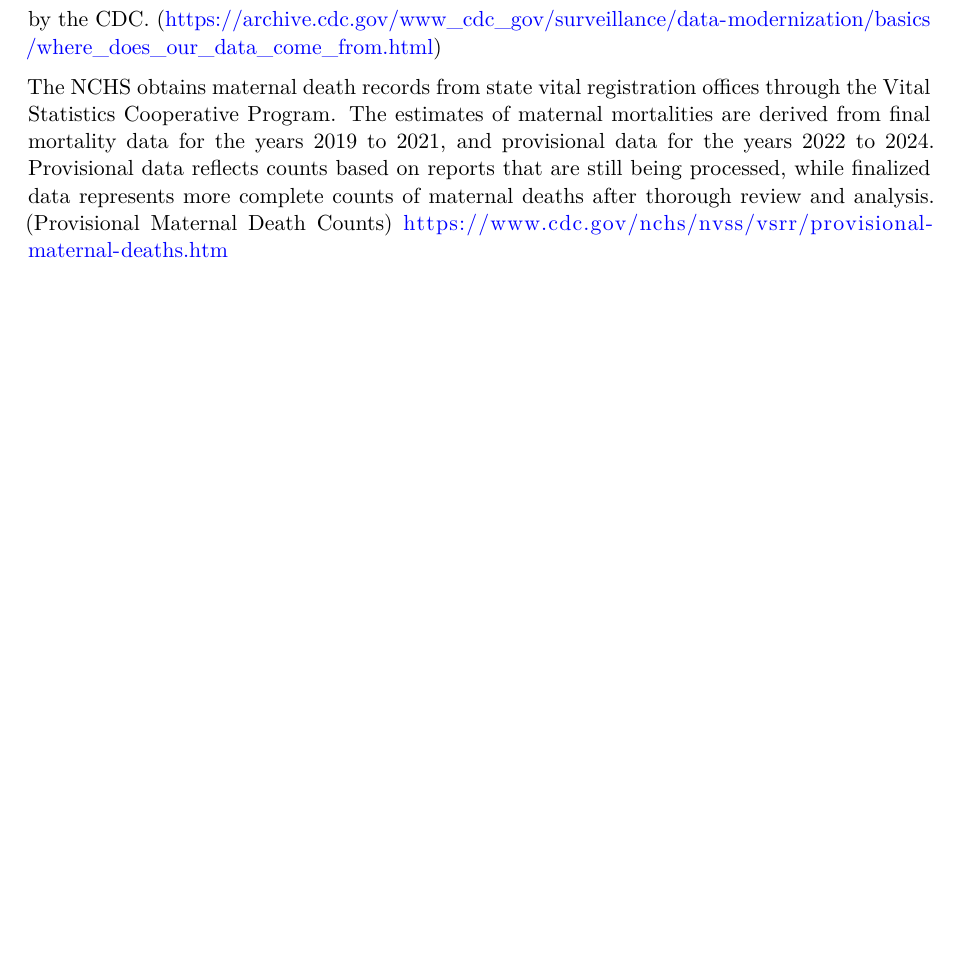
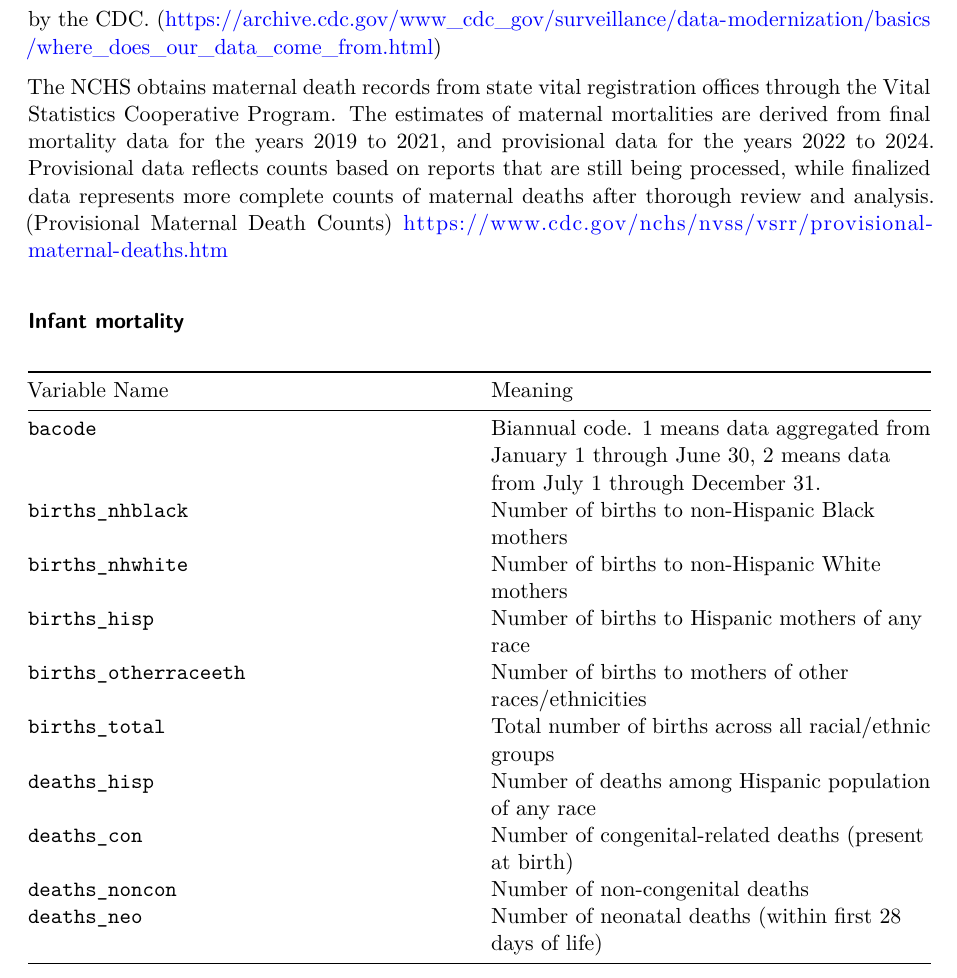
Before and after one commit to 2-coffee/PSTAT100-final, a Quarto document (Project_text.qmd): part of page 2 of 2, cut so that both start at the same text, the shorter picture padded with empty space. Rendered offline with R 4.5, knitr and Pandoc in place of Quarto, then LaTeX, with nearby package versions.

Commit message:
Added Infant Mortality Variables (not all were included)

```diff
--- a/Project_text.qmd
+++ b/Project_text.qmd
@@ -20,3 +20,18 @@ The Maternal Mortality dataset provides national-level provisional counts of dea
 The datasets come from the Centers for Disease Control and Prevention (CDC), collected from anywhere a person receives healthcare. This may lead to limitations as it is up to the city, county, and state to decide what information is collected, and how and when it can be shared by the CDC. (<https://archive.cdc.gov/www_cdc_gov/surveillance/data-modernization/basics/where_does_our_data_come_from.html>)
 
 The NCHS obtains maternal death records from state vital registration offices through the Vital Statistics Cooperative Program. The estimates of maternal mortalities are derived from final mortality data for the years 2019 to 2021, and provisional data for the years 2022 to 2024. Provisional data reflects counts based on reports that are still being processed, while finalized data represents more complete counts of maternal deaths after thorough review and analysis. (Provisional Maternal Death Counts) https://www.cdc.gov/nchs/nvss/vsrr/provisional-maternal-deaths.htm
+
+### Infant mortality
+
+| Variable Name | Meaning |
+|------------------------------------|------------------------------------|
+| `bacode` | Biannual code. 1 means data aggregated from January 1 through June 30, 2 means data from July 1 through December 31. |
+| `births_nhblack` | Number of births to non-Hispanic Black mothers |
+| `births_nhwhite` | Number of births to non-Hispanic White mothers |
+| `births_hisp` | Number of births to Hispanic mothers of any race |
+| `births_otherraceeth` | Number of births to mothers of other races/ethnicities |
+| `births_total` | Total number of births across all racial/ethnic groups |
+| `deaths_hisp` | Number of deaths among Hispanic population of any race |
+| `deaths_con` | Number of congenital-related deaths (present at birth) |
+| `deaths_noncon` | Number of non-congenital deaths |
+| `deaths_neo` | Number of neonatal deaths (within first 28 days of life) |
```
